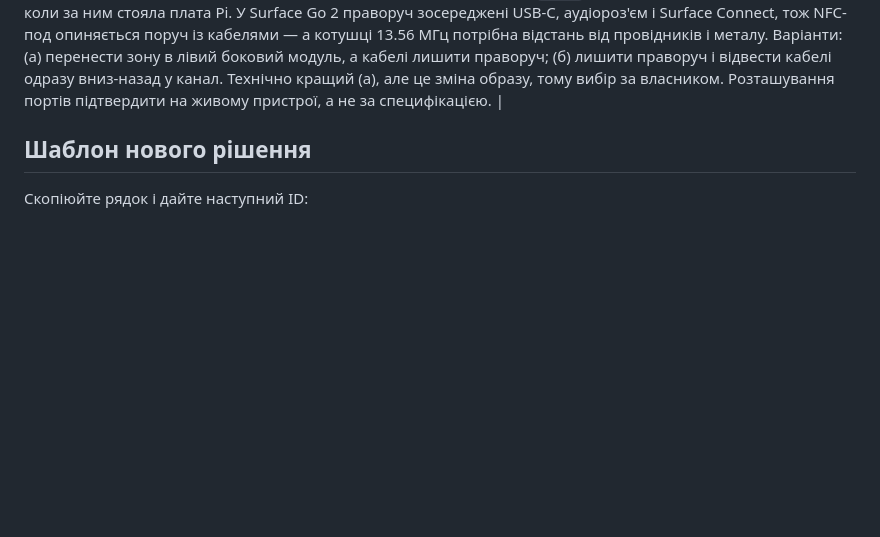
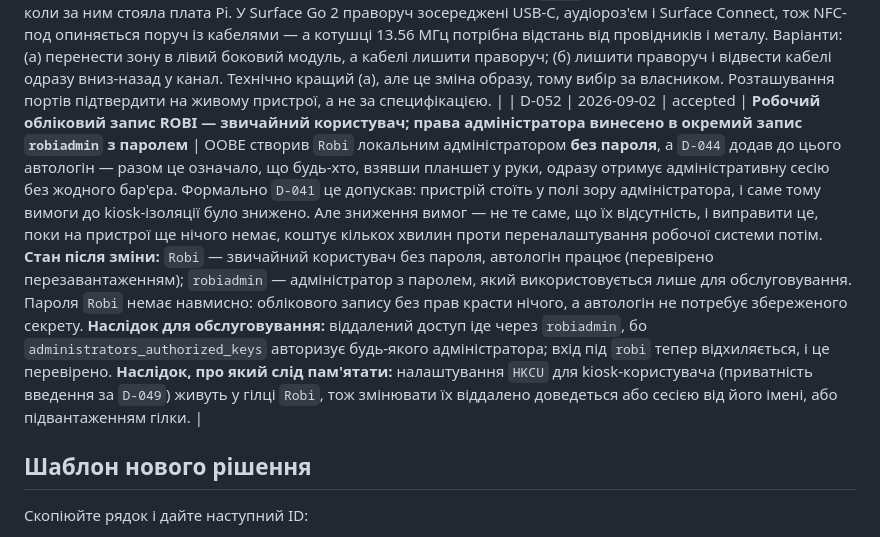
Before and after one commit to itroboticsmanager-rgb/itr-robi, a Markdown page: docs/decisions.md, the part around the change. Rendered like a GitHub page; blank space fills up the shorter version.

```diff
--- a/docs/decisions.md
+++ b/docs/decisions.md
@@ -65,6 +65,7 @@
 | D-049 | 2026-09-01 | accepted | **Анкета: персональні дані не осідають на пристрої** | Анкета — перший сценарій, у якому ROBI приймає персональні дані, і батьківські контакти в школі варті тієї ж обережності, що й межа `D-027`. Вимоги: поля мінімальні й обґрунтовані; заповнене йде в CRM одразу, а чернетка живе лише в пам'яті процесу; вихід із гілки, timeout і скасування чистять форму повністю; автозаповнення, історія введення й пропозиції Windows вимикаються, щоб наступний відвідувач не побачив чужого прізвища; текст згоди на обробку показується на екрані, а його власник — школа, не репозиторій. **Офлайн-поведінка визначена явно:** якщо CRM недоступна, анкета не приймається і пропонує звернутися до адміністратора — класти PII у чергу на диск заради зручності не можна, тим більше що за `D-041` адміністратор стоїть поруч. Обліковий запис Windows на пристрої — локальний, без облікового запису Microsoft і без синхронізації. |
 | D-050 | 2026-09-01 | open | Чи лишається режим `voice` у v1 | Аргумент за: мікрофони в планшеті вже є, і платформа `D-040` вперше дає запас потужності, якого не було в Pi. Аргумент проти: voice лишається найдорожчим режимом за складністю — wake word, echo cancellation при одночасному відтворенні звуку, місце обробки, приватність аудіо й індикація мікрофона (`D-029`), — і жодна з чотирьох названих функцій пристрою його не потребує. Рекомендація: винести за межі v1 і повернути окремим рішенням після пілоту. Потребує власника продукту, а не інженерної відповіді. |
 | D-051 | 2026-09-01 | open | З якого боку розміщується NFC-зона | `D-005` фіксував правий боковий модуль, коли за ним стояла плата Pi. У Surface Go 2 праворуч зосереджені USB-C, аудіороз'єм і Surface Connect, тож NFC-под опиняється поруч із кабелями — а котушці 13.56 МГц потрібна відстань від провідників і металу. Варіанти: (а) перенести зону в лівий боковий модуль, а кабелі лишити праворуч; (б) лишити праворуч і відвести кабелі одразу вниз-назад у канал. Технічно кращий (а), але це зміна образу, тому вибір за власником. Розташування портів підтвердити на живому пристрої, а не за специфікацією. |
+| D-052 | 2026-09-02 | accepted | **Робочий обліковий запис ROBI — звичайний користувач; права адміністратора винесено в окремий запис `robiadmin` з паролем** | OOBE створив `Robi` локальним адміністратором **без пароля**, а `D-044` додав до цього автологін — разом це означало, що будь-хто, взявши планшет у руки, одразу отримує адміністративну сесію без жодного бар'єра. Формально `D-041` це допускав: пристрій стоїть у полі зору адміністратора, і саме тому вимоги до kiosk-ізоляції було знижено. Але зниження вимог — не те саме, що їх відсутність, і виправити це, поки на пристрої ще нічого немає, коштує кількох хвилин проти переналаштування робочої системи потім. **Стан після зміни:** `Robi` — звичайний користувач без пароля, автологін працює (перевірено перезавантаженням); `robiadmin` — адміністратор з паролем, який використовується лише для обслуговування. Пароля `Robi` немає навмисно: облікового запису без прав красти нічого, а автологін не потребує збереженого секрету. **Наслідок для обслуговування:** віддалений доступ іде через `robiadmin`, бо `administrators_authorized_keys` авторизує будь-якого адміністратора; вхід під `robi` тепер відхиляється, і це перевірено. **Наслідок, про який слід пам'ятати:** налаштування `HKCU` для kiosk-користувача (приватність введення за `D-049`) живуть у гілці `Robi`, тож змінювати їх віддалено доведеться або сесією від його імені, або підвантаженням гілки. |
 
 ## Шаблон нового рішення
 
```
Also changed, not shown: docs/provisioning.md (+17 -1 lines).
